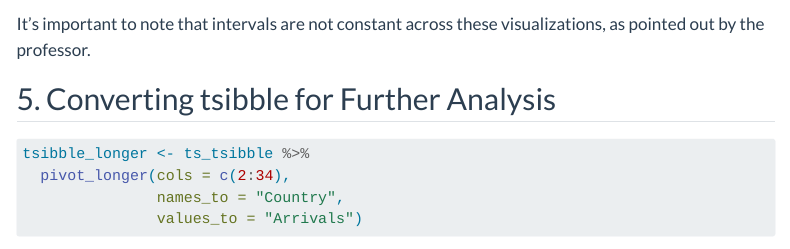
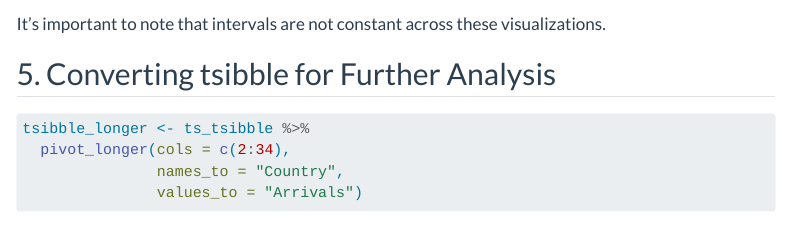
Before and after one commit to sindy-556/ISSS608-Visual-Analytics, a Quarto document (In-class_Ex/In-class_Ex07/In-class_Ex07.qmd): the page in a window 1100 px wide, from 2630 px down. Rendered offline with R 4.5, knitr and Pandoc in place of Quarto, with nearby package versions; some code elsewhere in the file could not run offline; menus at the side of the page are left out; long lines of code are wrapped.

Commit message:
docs: update explanations for inclass ex07

````diff
--- a/In-class_Ex/In-class_Ex07/In-class_Ex07.qmd
+++ b/In-class_Ex/In-class_Ex07/In-class_Ex07.qmd
@@ -113,7 +113,7 @@ ggplot(data = ts_longer,
   theme_bw()
 ```
 
-It's important to note that intervals are not constant across these visualizations, as pointed out by the professor.
+It's important to note that intervals are not constant across these visualizations.
 
 ## 5. Converting tsibble for Further Analysis
 
````
Also changed, not shown: 3 other files.
